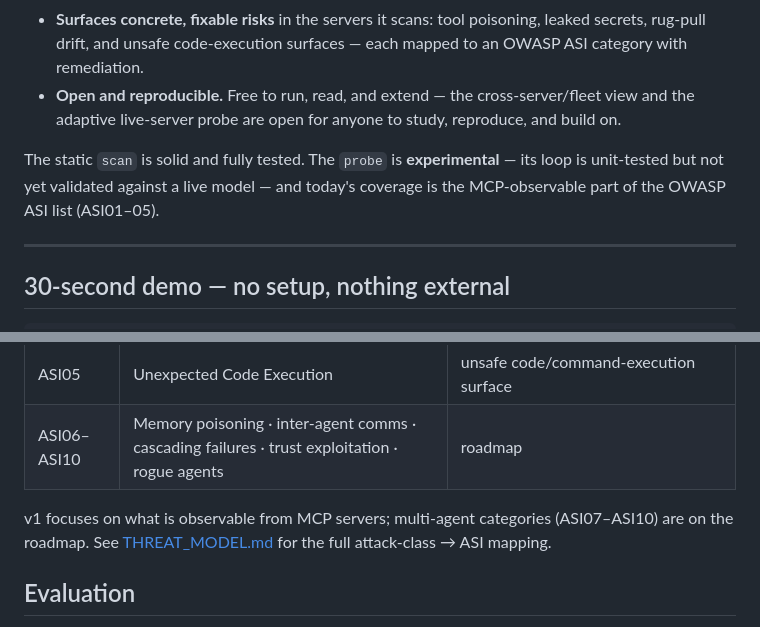
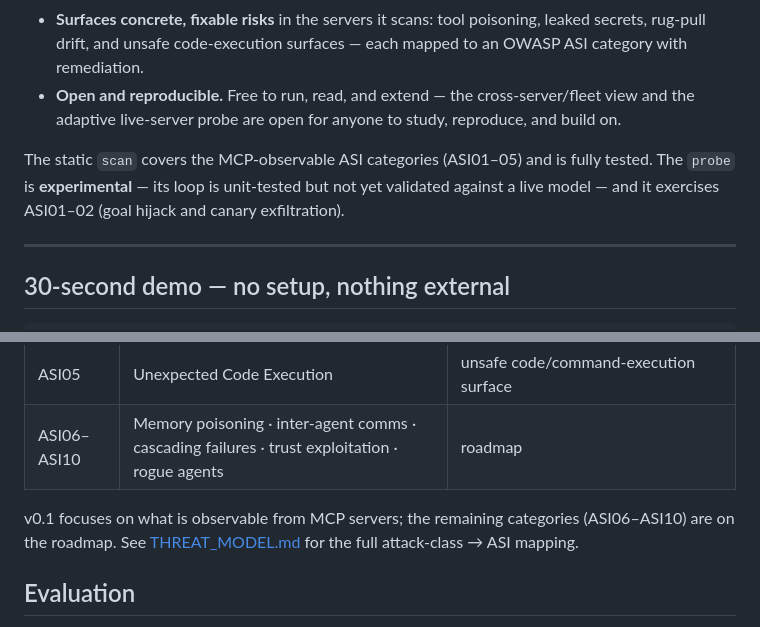
Before and after one commit to markusweldon/agentinel, a Markdown page: README.md, 2 parts joined by grey strips. Rendered like a GitHub page.

Commit message:
docs: correct the probe's ASI scope and the v0.1 / ASI06 roadmap wording

```diff
--- a/README.md
+++ b/README.md
@@ -30,7 +30,7 @@ Findings map to an OWASP ASI category and export to terminal, JSON, **SARIF** (G
 - **Surfaces concrete, fixable risks** in the servers it scans: tool poisoning, leaked secrets, rug-pull drift, and unsafe code-execution surfaces — each mapped to an OWASP ASI category with remediation.
 - **Open and reproducible.** Free to run, read, and extend — the cross-server/fleet view and the adaptive live-server probe are open for anyone to study, reproduce, and build on.
 
-The static `scan` is solid and fully tested. The `probe` is **experimental** — its loop is unit-tested but not yet validated against a live model — and today's coverage is the MCP-observable part of the OWASP ASI list (ASI01–05).
+The static `scan` covers the MCP-observable ASI categories (ASI01–05) and is fully tested. The `probe` is **experimental** — its loop is unit-tested but not yet validated against a live model — and it exercises ASI01–02 (goal hijack and canary exfiltration).
 
 ---
 
@@ -105,7 +105,7 @@ Everything here is open and reproducible: read the detectors, run them against r
 | ASI05 | Unexpected Code Execution | unsafe code/command-execution surface |
 | ASI06–ASI10 | Memory poisoning · inter-agent comms · cascading failures · trust exploitation · rogue agents | roadmap |
 
-v1 focuses on what is observable from MCP servers; multi-agent categories (ASI07–ASI10) are on the roadmap. See [THREAT_MODEL.md](THREAT_MODEL.md) for the full attack-class → ASI mapping.
+v0.1 focuses on what is observable from MCP servers; the remaining categories (ASI06–ASI10) are on the roadmap. See [THREAT_MODEL.md](THREAT_MODEL.md) for the full attack-class → ASI mapping.
 
 ## Evaluation
 
```
